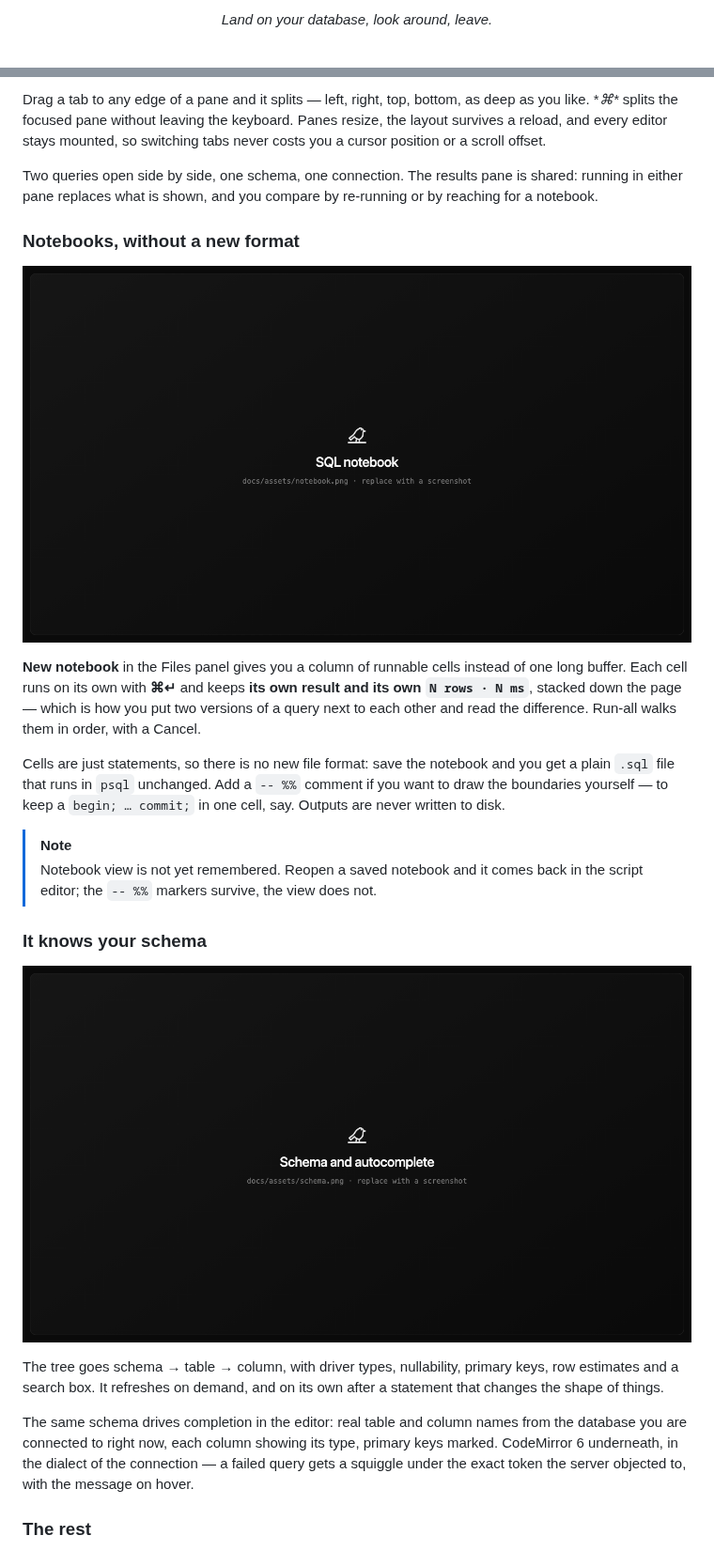
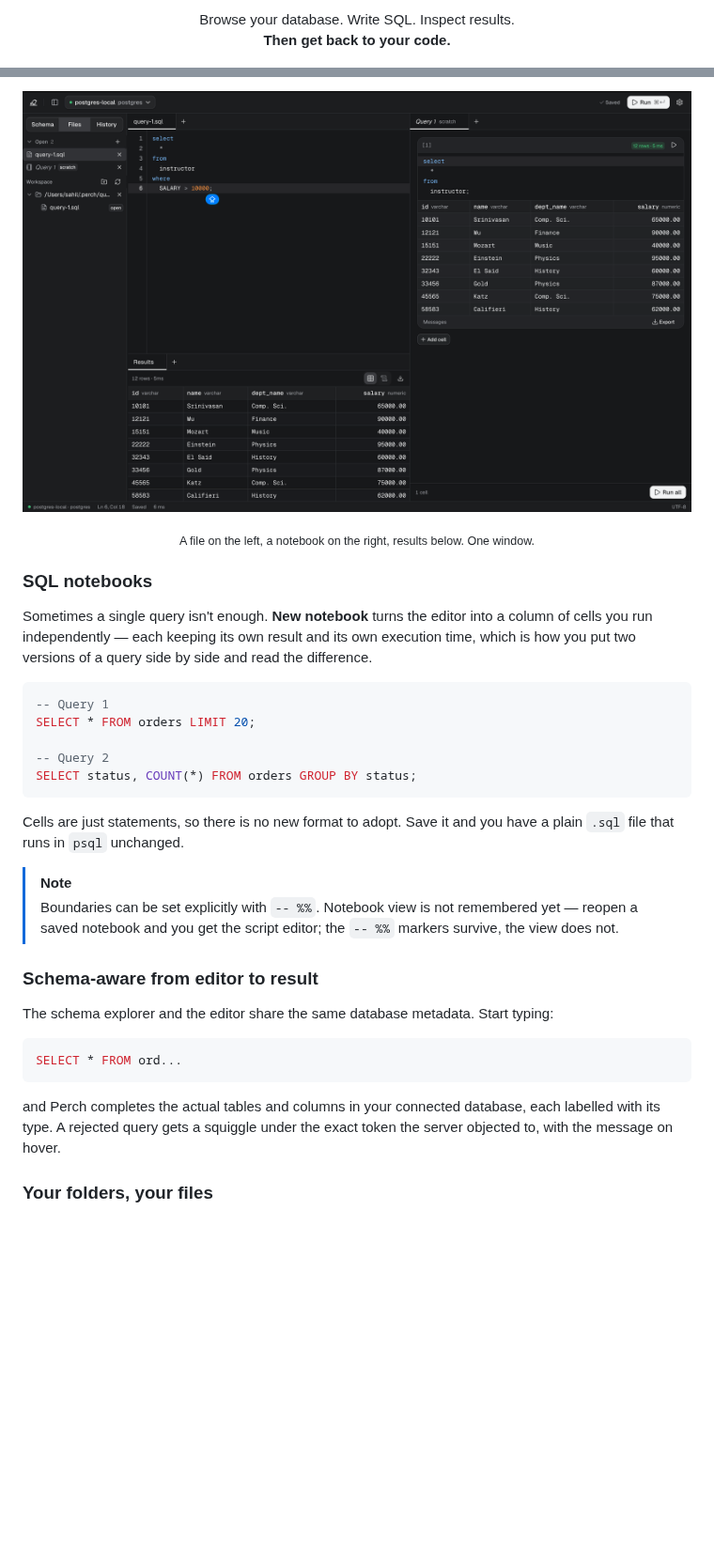
Before and after one commit to Sahil1337/perch, a Markdown page: README.md, 2 parts joined by grey strips. Shown at 94% size. GitHub-like rendering; pictures changed too: docs/assets/hero.png, docs/assets/notebook.png (deleted), docs/assets/schema.png (deleted); blank space fills up the shorter version.

````diff
--- a/README.md
+++ b/README.md
@@ -8,3 +8,6 @@
 
-_Land on your database, look around, leave._
+<p>
+Browse your database. Write SQL. Inspect results.<br>
+<strong>Then get back to your code.</strong>
+</p>
 
@@ -61,41 +154,44 @@ A screenshot per idea, then the rest in a table.
 
-Drag a tab to any edge of a pane and it splits — left, right, top, bottom, as deep as you like.
-**⌘\** splits the focused pane without leaving the keyboard. Panes resize, the layout survives a
-reload, and every editor stays mounted, so switching tabs never costs you a cursor position or a
-scroll offset.
+<p align="center">
+  <img src="docs/assets/hero.png" alt="Perch with a file open on the left, a notebook on the right, and results below" width="900">
+</p>
 
-Two queries open side by side, one schema, one connection. The results pane is shared: running in
-either pane replaces what is shown, and you compare by re-running or by reaching for a notebook.
+<p align="center">
+  <sub>A file on the left, a notebook on the right, results below. One window.</sub>
+</p>
 
-### Notebooks, without a new format
+### SQL notebooks
 
-![SQL notebook](docs/assets/notebook.png)
+Sometimes a single query isn't enough. **New notebook** turns the editor into a column of cells you
+run independently — each keeping its own result and its own execution time, which is how you put
+two versions of a query side by side and read the difference.
 
-**New notebook** in the Files panel gives you a column of runnable cells instead of one long
-buffer. Each cell runs on its own with **⌘↵** and keeps **its own result and its own
-`N rows · N ms`**, stacked down the page — which is how you put two versions of a query next to
-each other and read the difference. Run-all walks them in order, with a Cancel.
+```sql
+-- Query 1
+SELECT * FROM orders LIMIT 20;
 
-Cells are just statements, so there is no new file format: save the notebook and you get a plain
-`.sql` file that runs in `psql` unchanged. Add a `-- %%` comment if you want to draw the boundaries
-yourself — to keep a `begin; … commit;` in one cell, say. Outputs are never written to disk.
+-- Query 2
+SELECT status, COUNT(*) FROM orders GROUP BY status;
+```
+
+Cells are just statements, so there is no new format to adopt. Save it and you have a plain `.sql`
+file that runs in `psql` unchanged.
 
 > [!NOTE]
-> Notebook view is not yet remembered. Reopen a saved notebook and it comes back in the script
-> editor; the `-- %%` markers survive, the view does not.
+> Boundaries can be set explicitly with `-- %%`. Notebook view is not remembered yet — reopen a
+> saved notebook and you get the script editor; the `-- %%` markers survive, the view does not.
 
-### It knows your schema
+### Schema-aware from editor to result
 
-![Schema and autocomplete](docs/assets/schema.png)
+The schema explorer and the editor share the same database metadata. Start typing:
 
-The tree goes schema → table → column, with driver types, nullability, primary keys, row estimates
-and a search box. It refreshes on demand, and on its own after a statement that changes the shape
-of things.
+```sql
+SELECT * FROM ord...
+```
 
-The same schema drives completion in the editor: real table and column names from the database you
-are connected to right now, each column showing its type, primary keys marked. CodeMirror 6
-underneath, in the dialect of the connection — a failed query gets a squiggle under the exact token
-the server objected to, with the message on hover.
+and Perch completes the actual tables and columns in your connected database, each labelled with
+its type. A rejected query gets a squiggle under the exact token the server objected to, with the
+message on hover.
 
-### The rest
+### Your folders, your files
 
````
Also changed, not shown: other parts of README.md (+273 -175 lines), docs/assets/split-panes.png (deleted), 2 other files.
